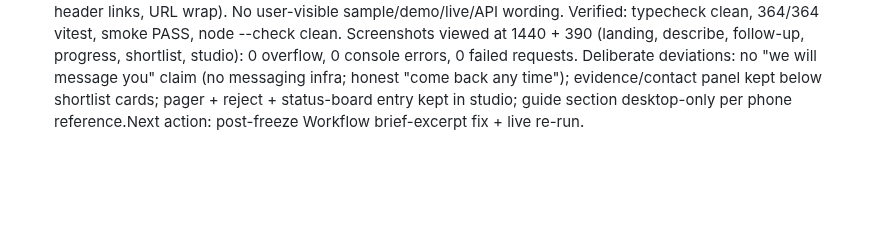
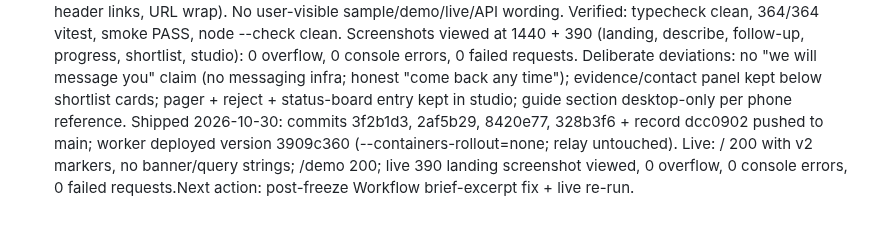
Before and after one commit to arinafoodshq/prospect-research, a Markdown page: progress.md, the part around the change. Rendered like a GitHub page; blank space fills up the shorter version.

Commit message:
Record V2 deploy 3909c360 + live validation

```diff
--- a/progress.md
+++ b/progress.md
@@ -983,4 +983,9 @@ progress, shortlist, studio): 0 overflow, 0 console errors, 0 failed
 requests. Deliberate deviations: no "we will message you" claim (no
 messaging infra; honest "come back any time"); evidence/contact panel
 kept below shortlist cards; pager + reject + status-board entry kept in
-studio; guide section desktop-only per phone reference.Next action: post-freeze Workflow brief-excerpt fix + live re-run.
+studio; guide section desktop-only per phone reference.
+Shipped 2026-10-30: commits 3f2b1d3, 2af5b29, 8420e77, 328b3f6 +
+record dcc0902 pushed to main; worker deployed version 3909c360
+(--containers-rollout=none; relay untouched). Live: / 200 with v2
+markers, no banner/query strings; /demo 200; live 390 landing
+screenshot viewed, 0 overflow, 0 console errors, 0 failed requests.Next action: post-freeze Workflow brief-excerpt fix + live re-run.
```
